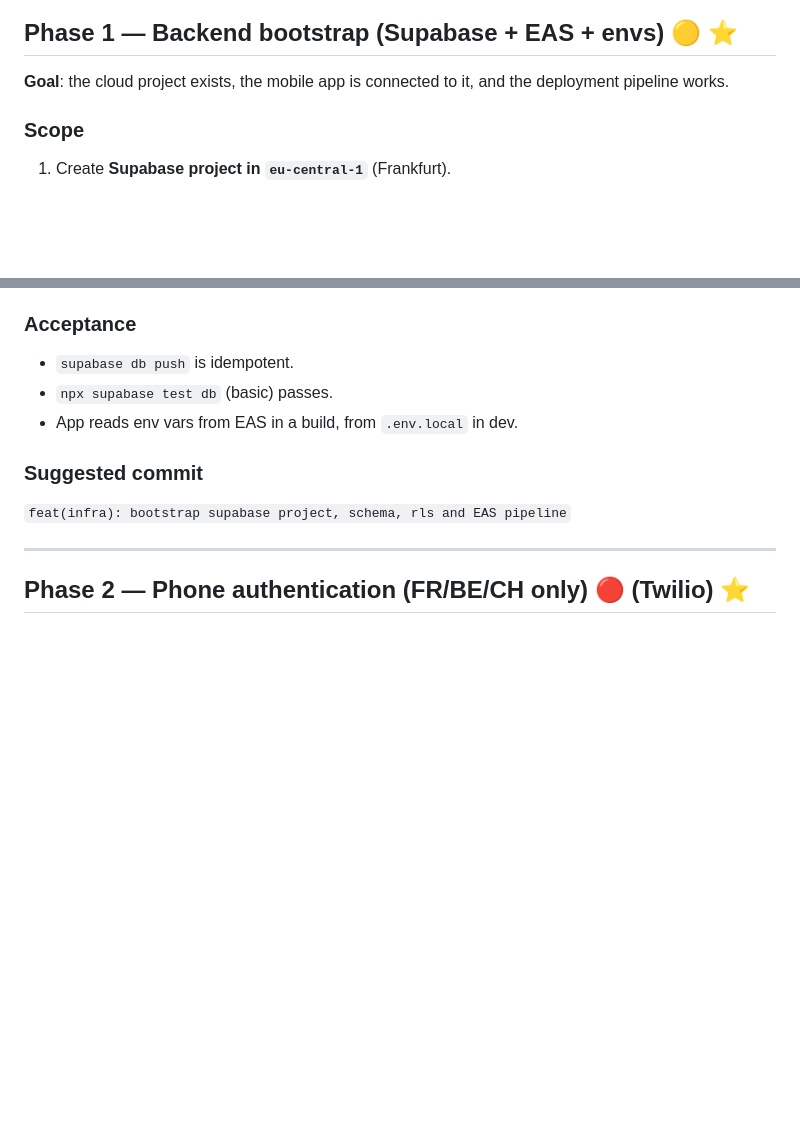
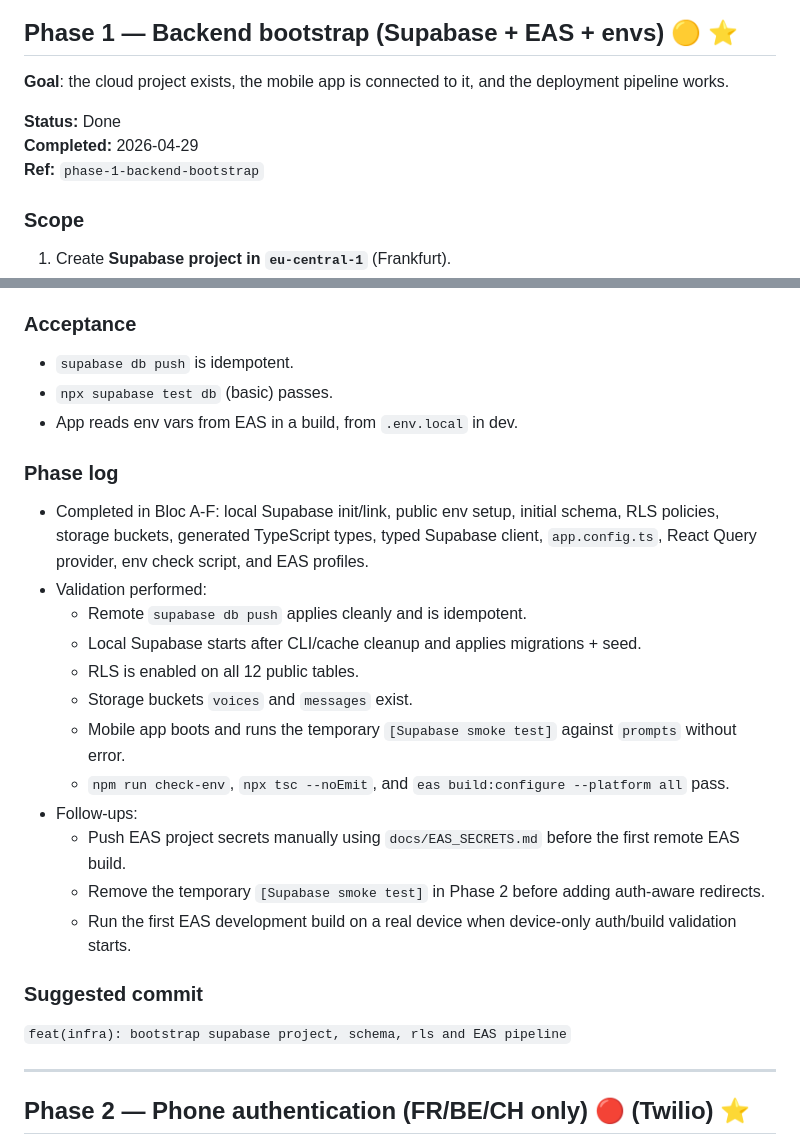
Before and after one commit to contactlovoiceapp-dotcom/Lovoice, a Markdown page: docs/ROADMAP.md, 2 parts joined by grey strips. Drawn GitHub-style; blank space fills up the shorter version.

Commit message:
docs(roadmap): mark phase 1 backend bootstrap complete

```diff
--- a/docs/ROADMAP.md
+++ b/docs/ROADMAP.md
@@ -72,6 +72,10 @@ Reactive moderation (block + report + manual takedown by the operator) is part o
 
 **Goal**: the cloud project exists, the mobile app is connected to it, and the deployment pipeline works.
 
+**Status:** Done
+**Completed:** 2026-04-29
+**Ref:** `phase-1-backend-bootstrap`
+
 ### Scope
 1. Create **Supabase project in `eu-central-1`** (Frankfurt).
 2. Initialize local Supabase: `supabase init`, commit the `supabase/` folder.
@@ -94,6 +98,20 @@ Reactive moderation (block + report + manual takedown by the operator) is part o
 - `supabase db push` is idempotent.
 - `npx supabase test db` (basic) passes.
 - App reads env vars from EAS in a build, from `.env.local` in dev.
+
+### Phase log
+- Completed in Bloc A-F: local Supabase init/link, public env setup, initial schema, RLS policies, storage buckets, generated TypeScript types, typed Supabase client, `app.config.ts`, React Query provider, env check script, and EAS profiles.
+- Validation performed:
+  - Remote `supabase db push` applies cleanly and is idempotent.
+  - Local Supabase starts after CLI/cache cleanup and applies migrations + seed.
+  - RLS is enabled on all 12 public tables.
+  - Storage buckets `voices` and `messages` exist.
+  - Mobile app boots and runs the temporary `[Supabase smoke test]` against `prompts` without error.
+  - `npm run check-env`, `npx tsc --noEmit`, and `eas build:configure --platform all` pass.
+- Follow-ups:
+  - Push EAS project secrets manually using `docs/EAS_SECRETS.md` before the first remote EAS build.
+  - Remove the temporary `[Supabase smoke test]` in Phase 2 before adding auth-aware redirects.
+  - Run the first EAS development build on a real device when device-only auth/build validation starts.
 
 ### Suggested commit
 `feat(infra): bootstrap supabase project, schema, rls and EAS pipeline`
```
